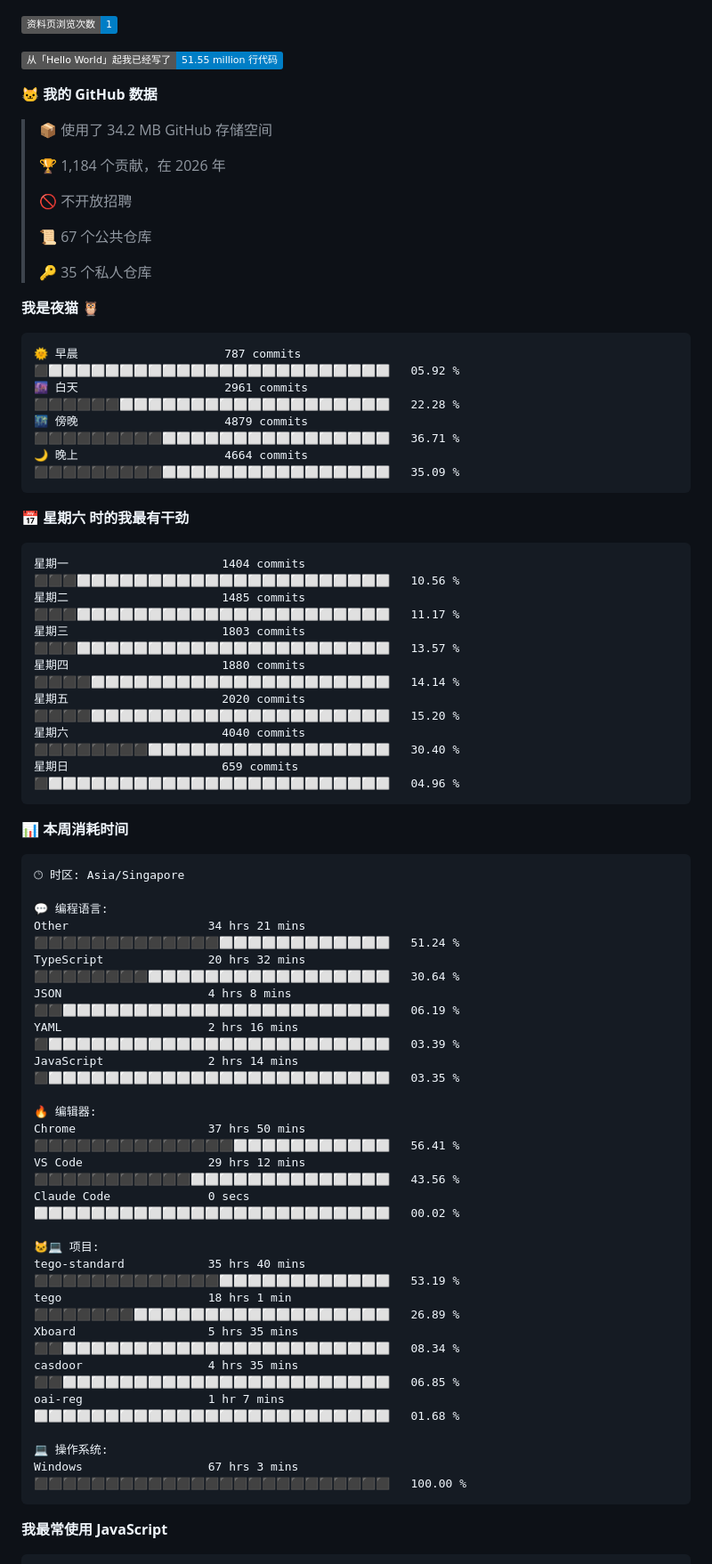
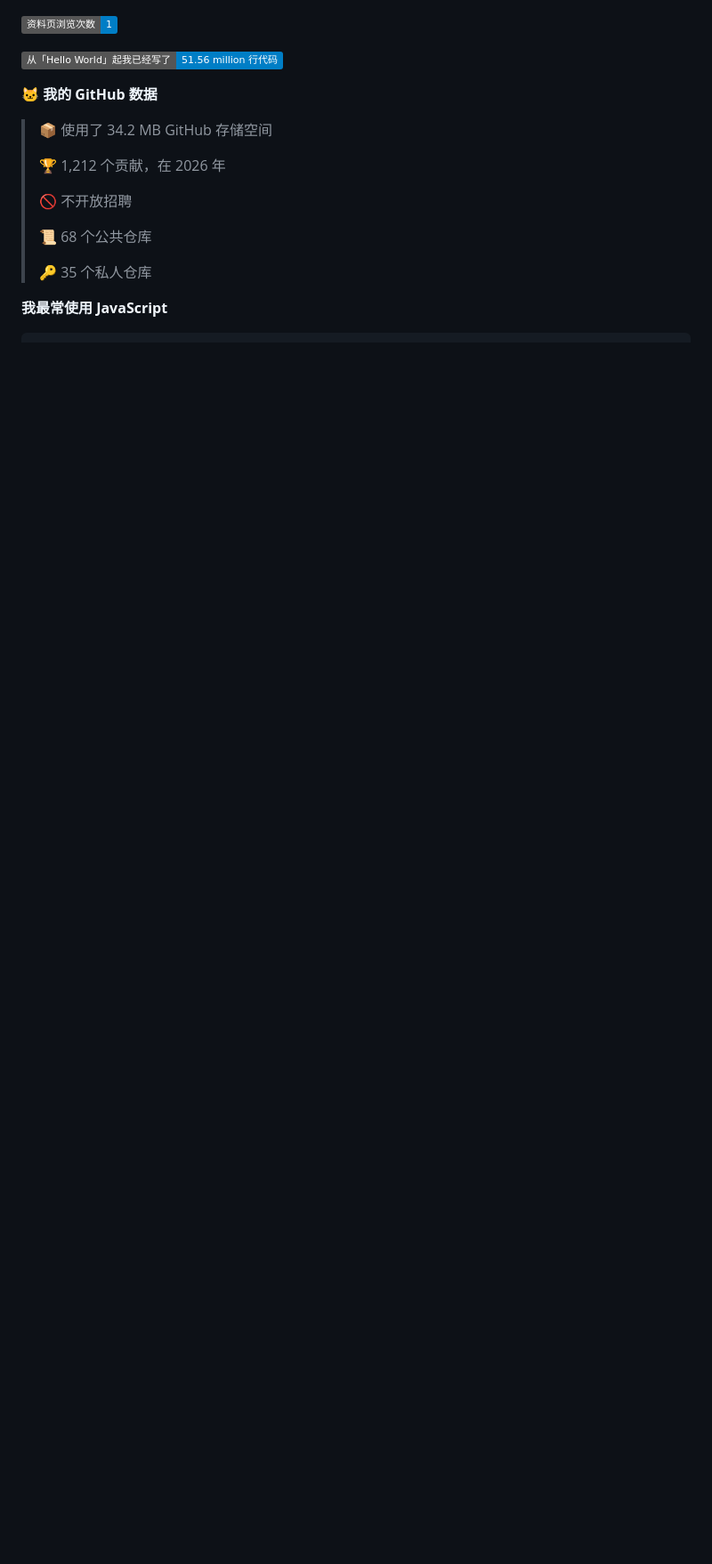
Before and after one commit to TomyJan/TomyJan, a Markdown page: README.md, the part around one of its changes. Shown at 89% size. Rendered like a GitHub page; badges without logos; blank space fills up the shorter version.

Commit message:
Updated with Dev Metrics

````diff
--- a/README.md
+++ b/README.md
@@ -35,69 +35,20 @@
 
 ![Profile Views](http://img.shields.io/badge/%E8%B5%84%E6%96%99%E9%A1%B5%E6%B5%8F%E8%A7%88%E6%AC%A1%E6%95%B0-1-blue?style=flat)
 
-![Lines of code](https://img.shields.io/badge/%E4%BB%8E%E3%80%8CHello%20World%E3%80%8D%E8%B5%B7%E6%88%91%E5%B7%B2%E7%BB%8F%E5%86%99%E4%BA%86-51.55%20million%20%E8%A1%8C%E4%BB%A3%E7%A0%81-blue?style=flat)
+![Lines of code](https://img.shields.io/badge/%E4%BB%8E%E3%80%8CHello%20World%E3%80%8D%E8%B5%B7%E6%88%91%E5%B7%B2%E7%BB%8F%E5%86%99%E4%BA%86-51.56%20million%20%E8%A1%8C%E4%BB%A3%E7%A0%81-blue?style=flat)
 
 **🐱 我的 GitHub 数据**
 
 > 📦  使用了 34.2 MB GitHub 存储空间
  >
-> 🏆 1,184 个贡献，在 2026 年
+> 🏆 1,212 个贡献，在 2026 年
  >
 > 🚫 不开放招聘
  >
-> 📜 67 个公共仓库
+> 📜 68 个公共仓库
  >
 > 🔑 35 个私人仓库
  >
-**我是夜猫 🦉**
-
-```text
-🌞 早晨                     787 commits         ⬛⬜⬜⬜⬜⬜⬜⬜⬜⬜⬜⬜⬜⬜⬜⬜⬜⬜⬜⬜⬜⬜⬜⬜⬜   05.92 %
-🌆 白天                     2961 commits        ⬛⬛⬛⬛⬛⬛⬜⬜⬜⬜⬜⬜⬜⬜⬜⬜⬜⬜⬜⬜⬜⬜⬜⬜⬜   22.28 %
-🌃 傍晚                     4879 commits        ⬛⬛⬛⬛⬛⬛⬛⬛⬛⬜⬜⬜⬜⬜⬜⬜⬜⬜⬜⬜⬜⬜⬜⬜⬜   36.71 %
-🌙 晚上                     4664 commits        ⬛⬛⬛⬛⬛⬛⬛⬛⬛⬜⬜⬜⬜⬜⬜⬜⬜⬜⬜⬜⬜⬜⬜⬜⬜   35.09 %
-```
-📅 **星期六 时的我最有干劲**
-
-```text
-星期一                      1404 commits        ⬛⬛⬛⬜⬜⬜⬜⬜⬜⬜⬜⬜⬜⬜⬜⬜⬜⬜⬜⬜⬜⬜⬜⬜⬜   10.56 %
-星期二                      1485 commits        ⬛⬛⬛⬜⬜⬜⬜⬜⬜⬜⬜⬜⬜⬜⬜⬜⬜⬜⬜⬜⬜⬜⬜⬜⬜   11.17 %
-星期三                      1803 commits        ⬛⬛⬛⬜⬜⬜⬜⬜⬜⬜⬜⬜⬜⬜⬜⬜⬜⬜⬜⬜⬜⬜⬜⬜⬜   13.57 %
-星期四                      1880 commits        ⬛⬛⬛⬛⬜⬜⬜⬜⬜⬜⬜⬜⬜⬜⬜⬜⬜⬜⬜⬜⬜⬜⬜⬜⬜   14.14 %
-星期五                      2020 commits        ⬛⬛⬛⬛⬜⬜⬜⬜⬜⬜⬜⬜⬜⬜⬜⬜⬜⬜⬜⬜⬜⬜⬜⬜⬜   15.20 %
-星期六                      4040 commits        ⬛⬛⬛⬛⬛⬛⬛⬛⬜⬜⬜⬜⬜⬜⬜⬜⬜⬜⬜⬜⬜⬜⬜⬜⬜   30.40 %
-星期日                      659 commits         ⬛⬜⬜⬜⬜⬜⬜⬜⬜⬜⬜⬜⬜⬜⬜⬜⬜⬜⬜⬜⬜⬜⬜⬜⬜   04.96 %
-```
-
-
-📊 **本周消耗时间**
-
-```text
-🕑︎ 时区: Asia/Singapore
-
-💬 编程语言:
-Other                    34 hrs 21 mins      ⬛⬛⬛⬛⬛⬛⬛⬛⬛⬛⬛⬛⬛⬜⬜⬜⬜⬜⬜⬜⬜⬜⬜⬜⬜   51.24 %
-TypeScript               20 hrs 32 mins      ⬛⬛⬛⬛⬛⬛⬛⬛⬜⬜⬜⬜⬜⬜⬜⬜⬜⬜⬜⬜⬜⬜⬜⬜⬜   30.64 %
-JSON                     4 hrs 8 mins        ⬛⬛⬜⬜⬜⬜⬜⬜⬜⬜⬜⬜⬜⬜⬜⬜⬜⬜⬜⬜⬜⬜⬜⬜⬜   06.19 %
-YAML                     2 hrs 16 mins       ⬛⬜⬜⬜⬜⬜⬜⬜⬜⬜⬜⬜⬜⬜⬜⬜⬜⬜⬜⬜⬜⬜⬜⬜⬜   03.39 %
-JavaScript               2 hrs 14 mins       ⬛⬜⬜⬜⬜⬜⬜⬜⬜⬜⬜⬜⬜⬜⬜⬜⬜⬜⬜⬜⬜⬜⬜⬜⬜   03.35 %
-
-🔥 编辑器:
-Chrome                   37 hrs 50 mins      ⬛⬛⬛⬛⬛⬛⬛⬛⬛⬛⬛⬛⬛⬛⬜⬜⬜⬜⬜⬜⬜⬜⬜⬜⬜   56.41 %
-VS Code                  29 hrs 12 mins      ⬛⬛⬛⬛⬛⬛⬛⬛⬛⬛⬛⬜⬜⬜⬜⬜⬜⬜⬜⬜⬜⬜⬜⬜⬜   43.56 %
-Claude Code              0 secs              ⬜⬜⬜⬜⬜⬜⬜⬜⬜⬜⬜⬜⬜⬜⬜⬜⬜⬜⬜⬜⬜⬜⬜⬜⬜   00.02 %
-
-🐱‍💻 项目:
-tego-standard            35 hrs 40 mins      ⬛⬛⬛⬛⬛⬛⬛⬛⬛⬛⬛⬛⬛⬜⬜⬜⬜⬜⬜⬜⬜⬜⬜⬜⬜   53.19 %
-tego                     18 hrs 1 min        ⬛⬛⬛⬛⬛⬛⬛⬜⬜⬜⬜⬜⬜⬜⬜⬜⬜⬜⬜⬜⬜⬜⬜⬜⬜   26.89 %
-Xboard                   5 hrs 35 mins       ⬛⬛⬜⬜⬜⬜⬜⬜⬜⬜⬜⬜⬜⬜⬜⬜⬜⬜⬜⬜⬜⬜⬜⬜⬜   08.34 %
-casdoor                  4 hrs 35 mins       ⬛⬛⬜⬜⬜⬜⬜⬜⬜⬜⬜⬜⬜⬜⬜⬜⬜⬜⬜⬜⬜⬜⬜⬜⬜   06.85 %
-oai-reg                  1 hr 7 mins         ⬜⬜⬜⬜⬜⬜⬜⬜⬜⬜⬜⬜⬜⬜⬜⬜⬜⬜⬜⬜⬜⬜⬜⬜⬜   01.68 %
-
-💻 操作系统:
-Windows                  67 hrs 3 mins       ⬛⬛⬛⬛⬛⬛⬛⬛⬛⬛⬛⬛⬛⬛⬛⬛⬛⬛⬛⬛⬛⬛⬛⬛⬛   100.00 %
-```
-
 **我最常使用 JavaScript**
 
 ```text
````
Also changed, not shown: other parts of README.md (+7 -7 lines).
